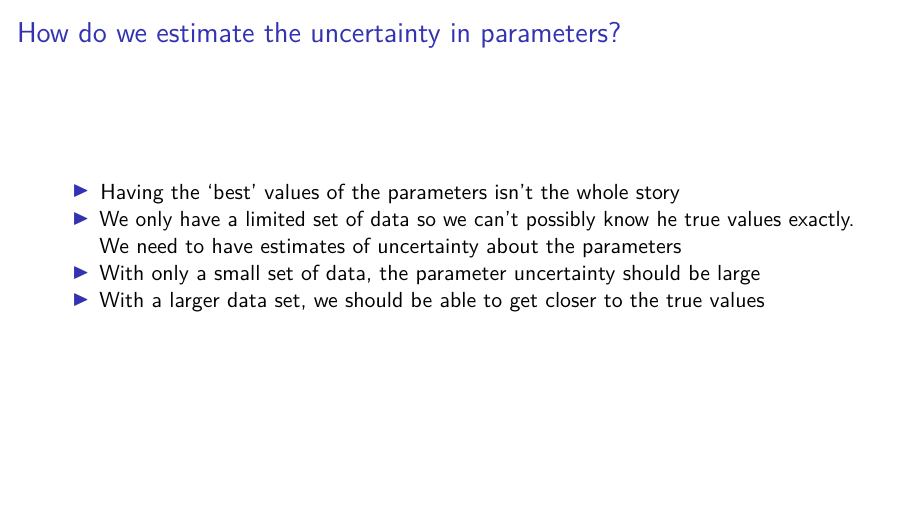
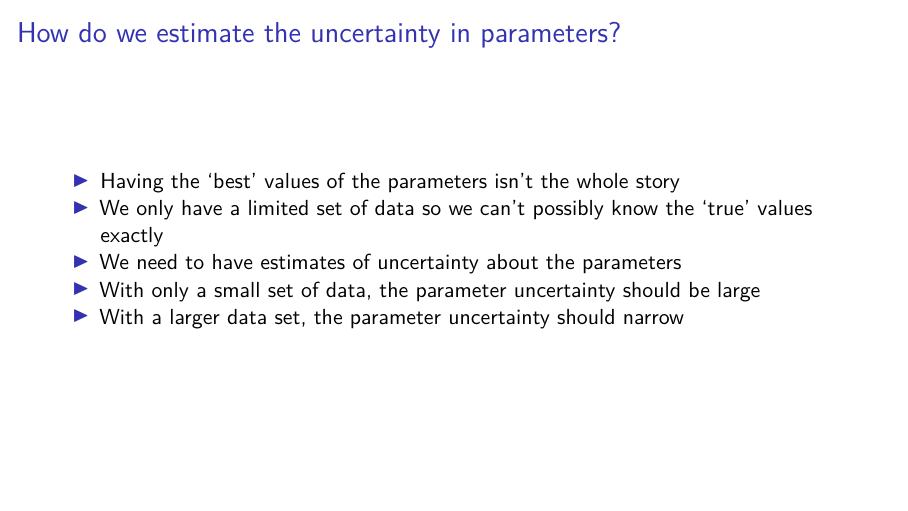
Before and after one commit to andrewcparnell/TSDA, an R Markdown document (slides/day_1/class_2_inference.Rmd): page 22 of 26. Rendered offline with R 4.5, knitr and Pandoc, then LaTeX, with nearby package versions; code that draws random numbers runs with fixed seeds of ours; a font, style sheet, LaTeX package, included part or bibliography that could not be used is replaced or left out.

Commit message:
Fixed typos

```diff
--- a/slides/day_1/class_2_inference.Rmd
+++ b/slides/day_1/class_2_inference.Rmd
@@ -200,9 +200,10 @@ qqline(x)
 ## How do we estimate the uncertainty in parameters?
 
 - Having the 'best' values of the parameters isn't the whole story
-- We only have a limited set of data so we can't possibly know he true values exactly. We need to have estimates of uncertainty about the parameters
+- We only have a limited set of data so we can't possibly know the 'true' values exactly
+- We need to have estimates of uncertainty about the parameters
 - With only a small set of data, the parameter uncertainty should be large
-- With a larger data set, we should be able to get closer to the true values
+- With a larger data set, the parameter uncertainty should narrow
 
 ## Calculating the uncertainty in the parameters
 
```
Also changed, not shown: slides/day_2/class_3_ARIMA.Rmd (+0 -2 lines), slides/day_2/class_3_ARIMA.pdf, slides/day_1/class_2_inference.Rmd (2 more changed lines).
